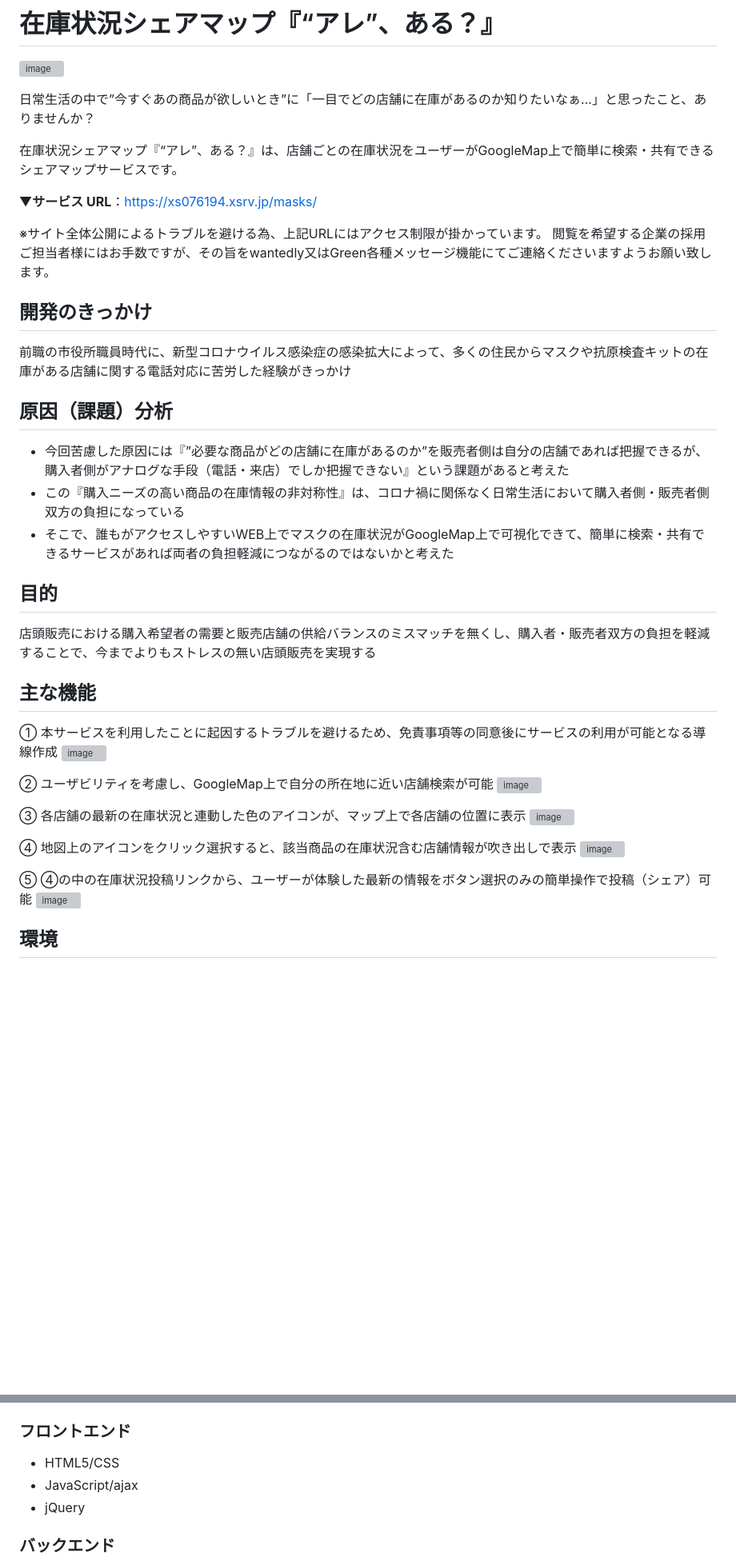
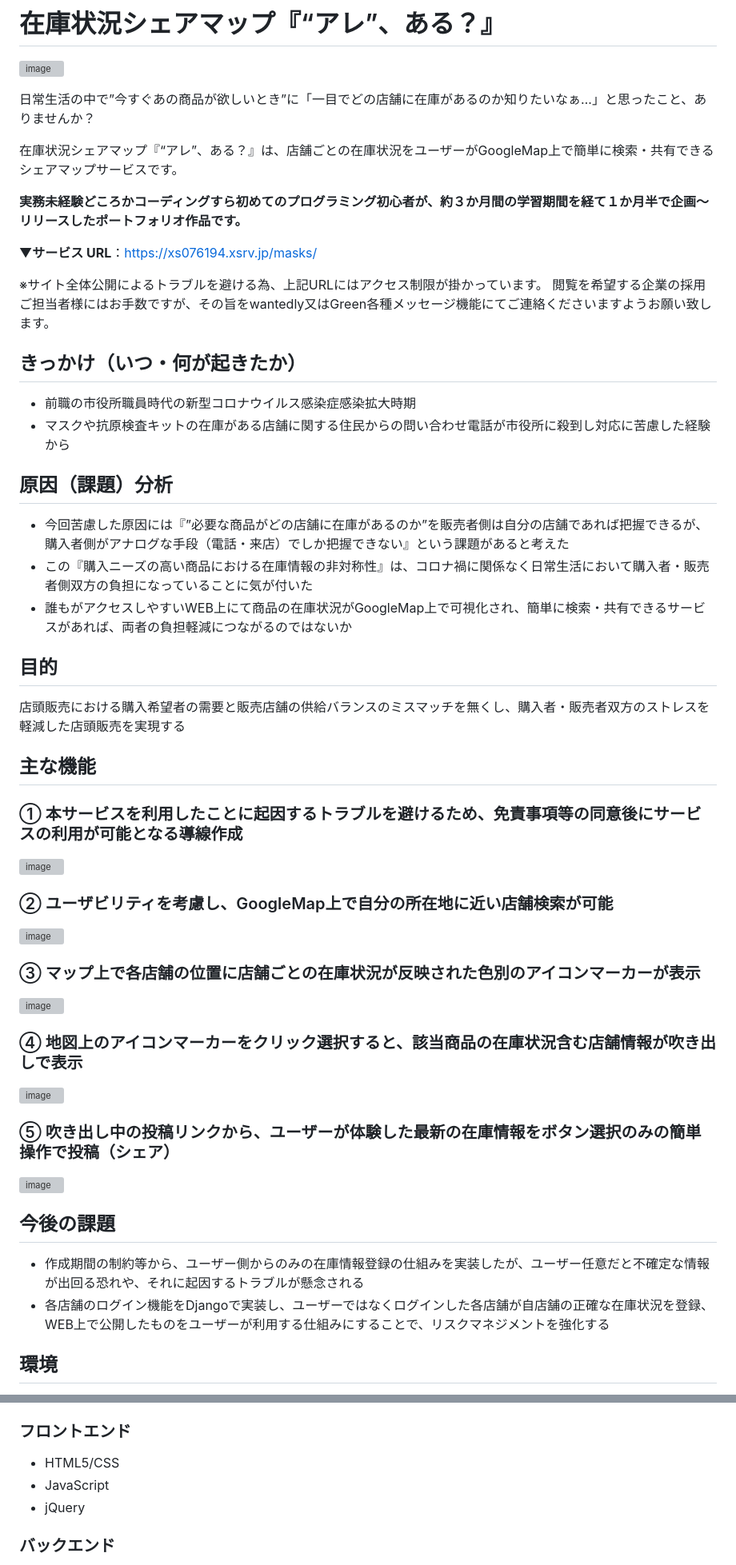
Before and after one commit to Rie0716/map_mask, a Markdown page: README.md, 2 parts joined by grey strips. Shown: that part at 80% size. Drawn GitHub-style; blank space fills up the shorter version; grey boxes are pictures that could not be loaded.

```diff
--- a/README.md
+++ b/README.md
@@ -5,39 +5,44 @@
 
 在庫状況シェアマップ『“アレ”、ある？』は、店舗ごとの在庫状況をユーザーがGoogleMap上で簡単に検索・共有できるシェアマップサービスです。
 
+**実務未経験どころかコーディングすら初めてのプログラミング初心者が、約３か月間の学習期間を経て１か月半で企画〜リリースしたポートフォリオ作品です。**
+
 ▼**サービス URL**：https://xs076194.xsrv.jp/masks/
 
 ※サイト全体公開によるトラブルを避ける為、上記URLにはアクセス制限が掛かっています。
 閲覧を希望する企業の採用ご担当者様にはお手数ですが、その旨をwantedly又はGreen各種メッセージ機能にてご連絡くださいますようお願い致します。
 
-## 開発のきっかけ
-前職の市役所職員時代に、新型コロナウイルス感染症の感染拡大によって、多くの住民からマスクや抗原検査キットの在庫がある店舗に関する電話対応に苦労した経験がきっかけ
+## きっかけ（いつ・何が起きたか）
+- 前職の市役所職員時代の新型コロナウイルス感染症感染拡大時期
+- マスクや抗原検査キットの在庫がある店舗に関する住民からの問い合わせ電話が市役所に殺到し対応に苦慮した経験から
 
 ## 原因（課題）分析
 - 今回苦慮した原因には『”必要な商品がどの店舗に在庫があるのか”を販売者側は自分の店舗であれば把握できるが、購入者側がアナログな手段（電話・来店）でしか把握できない』という課題があると考えた
-- この『購入ニーズの高い商品の在庫情報の非対称性』は、コロナ禍に関係なく日常生活において購入者側・販売者側双方の負担になっている
-- そこで、誰もがアクセスしやすいWEB上でマスクの在庫状況がGoogleMap上で可視化できて、簡単に検索・共有できるサービスがあれば両者の負担軽減につながるのではないかと考えた
+- この『購入ニーズの高い商品における在庫情報の非対称性』は、コロナ禍に関係なく日常生活において購入者・販売者側双方の負担になっていることに気が付いた
+- 誰もがアクセスしやすいWEB上にて商品の在庫状況がGoogleMap上で可視化され、簡単に検索・共有できるサービスがあれば、両者の負担軽減につながるのではないか
 
 ## 目的
-店頭販売における購入希望者の需要と販売店舗の供給バランスのミスマッチを無くし、購入者・販売者双方の負担を軽減することで、今までよりもストレスの無い店頭販売を実現する
+店頭販売における購入希望者の需要と販売店舗の供給バランスのミスマッチを無くし、購入者・販売者双方のストレスを軽減した店頭販売を実現する
 
 ## 主な機能
-
-①	本サービスを利用したことに起因するトラブルを避けるため、免責事項等の同意後にサービスの利用が可能となる導線作成
+### ①	本サービスを利用したことに起因するトラブルを避けるため、免責事項等の同意後にサービスの利用が可能となる導線作成
 ![image](https://github.com/Rie0716/map_mask/assets/137138199/7c27cdf7-4916-4082-99cf-ab5db8db4cfc)
 
-②	ユーザビリティを考慮し、GoogleMap上で自分の所在地に近い店舗検索が可能
+### ②	ユーザビリティを考慮し、GoogleMap上で自分の所在地に近い店舗検索が可能
 ![image](https://github.com/Rie0716/map_mask/assets/137138199/6bb9ce82-18ad-4a97-a5c5-0eefcfea45eb)
 
-③	各店舗の最新の在庫状況と連動した色のアイコンが、マップ上で各店舗の位置に表示
+### ③	マップ上で各店舗の位置に店舗ごとの在庫状況が反映された色別のアイコンマーカーが表示
 ![image](https://github.com/Rie0716/map_mask/assets/137138199/0c0da224-c936-4413-a38a-f4c5ccc38c87)
 
-④	地図上のアイコンをクリック選択すると、該当商品の在庫状況含む店舗情報が吹き出しで表示
+### ④	地図上のアイコンマーカーをクリック選択すると、該当商品の在庫状況含む店舗情報が吹き出しで表示
 ![image](https://github.com/Rie0716/map_mask/assets/137138199/1e229a9e-8645-423f-b7d6-4e779691a843)
 
-⑤ ④の中の在庫状況投稿リンクから、ユーザーが体験した最新の情報をボタン選択のみの簡単操作で投稿（シェア）可能
+### ⑤ 吹き出し中の投稿リンクから、ユーザーが体験した最新の在庫情報をボタン選択のみの簡単操作で投稿（シェア）
 ![image](https://github.com/Rie0716/map_mask/assets/137138199/daa9a594-6031-4ec6-9bea-0ee6375bdfc7)
 
+## 今後の課題
+- 作成期間の制約等から、ユーザー側からのみの在庫情報登録の仕組みを実装したが、ユーザー任意だと不確定な情報が出回る恐れや、それに起因するトラブルが懸念される
+- 各店舗のログイン機能をDjangoで実装し、ユーザーではなくログインした各店舗が自店舗の正確な在庫状況を登録、WEB上で公開したものをユーザーが利用する仕組みにすることで、リスクマネジメントを強化する
 
 ## 環境
 - Windows 10
@@ -46,7 +51,7 @@
 ## 主な使用技術
 ### フロントエンド
 - HTML5/CSS
-- JavaScript/ajax
+- JavaScript
 - jQuery
 
 ### バックエンド
```
